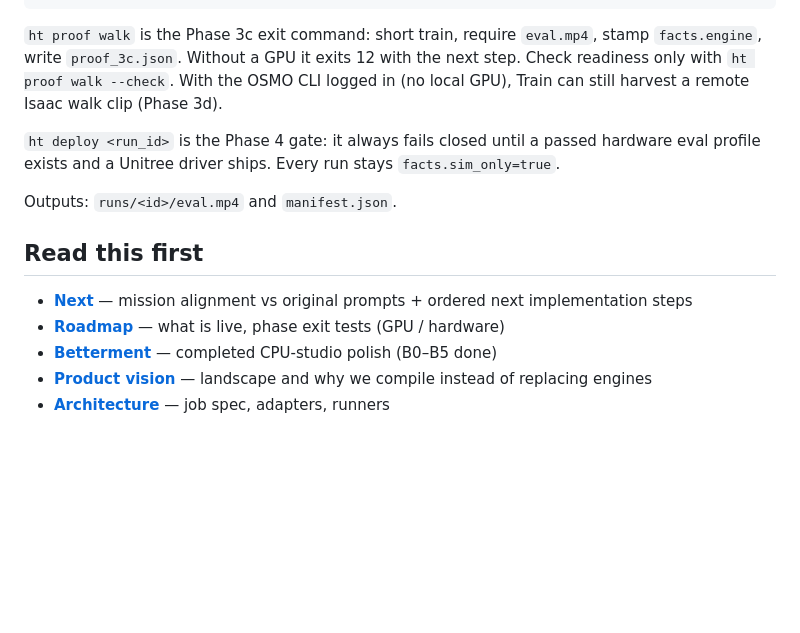
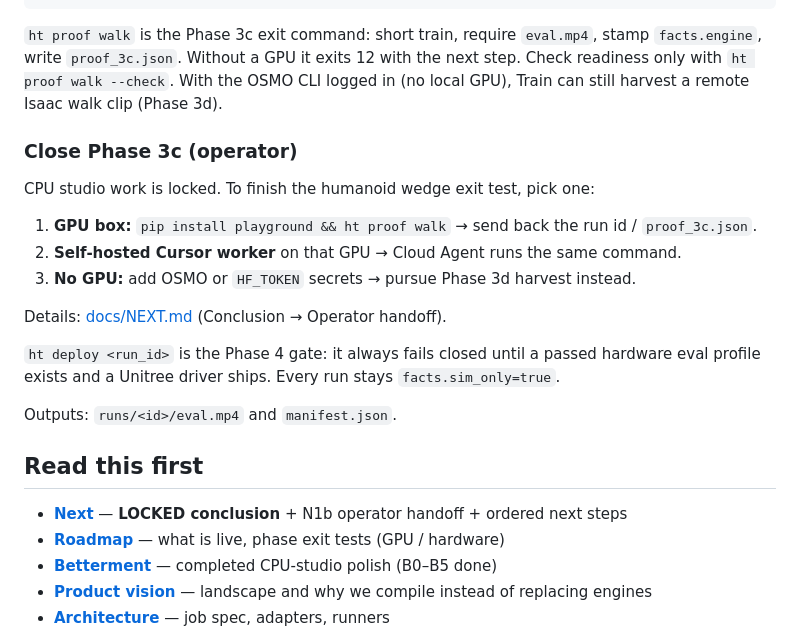
Before and after one commit to notifdust/Humanoid-Training, a Markdown page: README.md, the part around the change. Rendered like a GitHub page; blank space fills up the shorter version.

```diff
--- a/README.md
+++ b/README.md
@@ -85,6 +85,16 @@ it exits 12 with the next step. Check readiness only with
 `ht proof walk --check`. With the OSMO CLI logged in (no local GPU),
 Train can still harvest a remote Isaac walk clip (Phase 3d).
 
+### Close Phase 3c (operator)
+
+CPU studio work is locked. To finish the humanoid wedge exit test, pick one:
+
+1. **GPU box:** `pip install playground && ht proof walk` → send back the run id / `proof_3c.json`.
+2. **Self-hosted Cursor worker** on that GPU → Cloud Agent runs the same command.
+3. **No GPU:** add OSMO or `HF_TOKEN` secrets → pursue Phase 3d harvest instead.
+
+Details: [docs/NEXT.md](docs/NEXT.md) (Conclusion → Operator handoff).
+
 `ht deploy <run_id>` is the Phase 4 gate: it always fails closed until a
 passed hardware eval profile exists and a Unitree driver ships. Every
 run stays `facts.sim_only=true`.
@@ -93,7 +103,7 @@ Outputs: `runs/<id>/eval.mp4` and `manifest.json`.
 
 ## Read this first
 
-- **[Next](docs/NEXT.md)** — mission alignment vs original prompts + ordered next implementation steps
+- **[Next](docs/NEXT.md)** — **LOCKED conclusion** + N1b operator handoff + ordered next steps
 - **[Roadmap](docs/ROADMAP.md)** — what is live, phase exit tests (GPU / hardware)
 - **[Betterment](docs/BETTERMENT.md)** — completed CPU-studio polish (B0–B5 done)
 - **[Product vision](docs/VISION.md)** — landscape and why we compile instead of replacing engines
```
Also changed, not shown: docs/NEXT.md (+32 -2 lines), docs/ROADMAP.md (+8 -2 lines).
